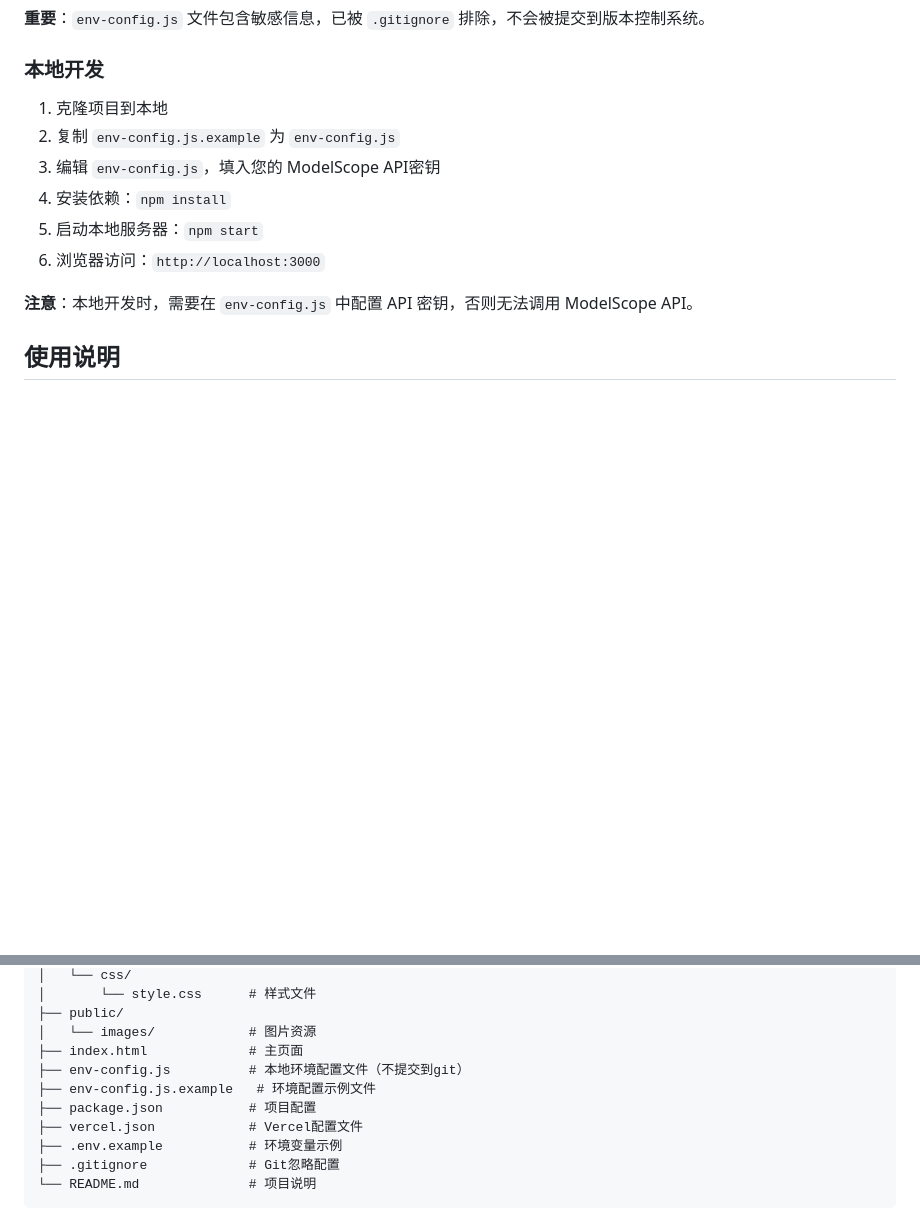
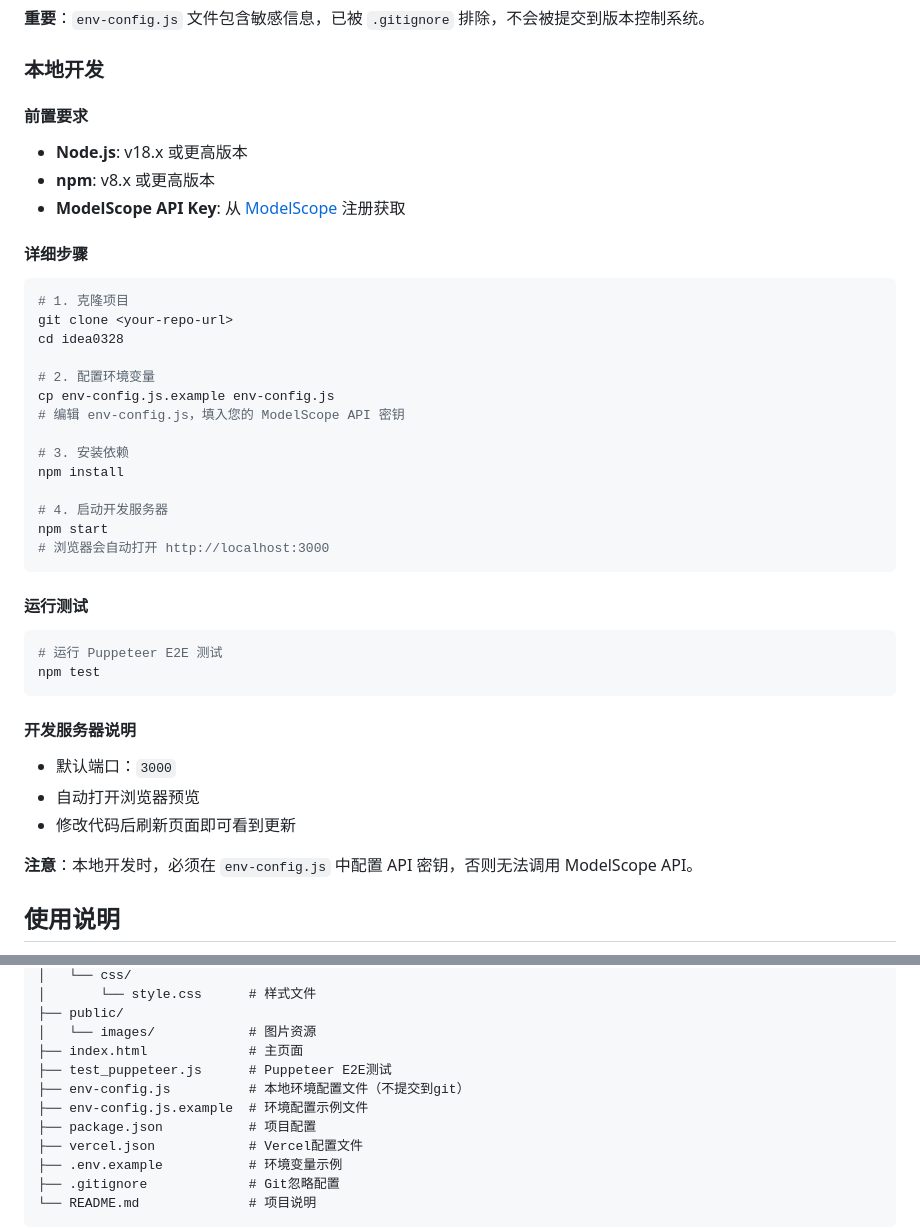
Before and after one commit to CaiJichang212/idea0328, a Markdown page: README.md, 2 parts joined by grey strips. GitHub-like rendering; blank space fills up the shorter version.

Commit message:
docs: 更新本地开发文档
- 添加详细的前置要求和步骤说明
- 添加 npm test 测试命令说明
- 添加开发服务器说明
- 更新项目结构文档

````diff
--- a/README.md
+++ b/README.md
@@ -63,14 +63,45 @@ window.ENV_CONFIG = {
 
 ### 本地开发
 
-1. 克隆项目到本地
-2. 复制 `env-config.js.example` 为 `env-config.js`
-3. 编辑 `env-config.js`，填入您的 ModelScope API密钥
-4. 安装依赖：`npm install`
-5. 启动本地服务器：`npm start`
-6. 浏览器访问：`http://localhost:3000`
+#### 前置要求
 
-**注意**：本地开发时，需要在 `env-config.js` 中配置 API 密钥，否则无法调用 ModelScope API。
+- **Node.js**: v18.x 或更高版本
+- **npm**: v8.x 或更高版本
+- **ModelScope API Key**: 从 [ModelScope](https://modelscope.cn) 注册获取
+
+#### 详细步骤
+
+```bash
+# 1. 克隆项目
+git clone <your-repo-url>
+cd idea0328
+
+# 2. 配置环境变量
+cp env-config.js.example env-config.js
+# 编辑 env-config.js，填入您的 ModelScope API 密钥
+
+# 3. 安装依赖
+npm install
+
+# 4. 启动开发服务器
+npm start
+# 浏览器会自动打开 http://localhost:3000
+```
+
+#### 运行测试
+
+```bash
+# 运行 Puppeteer E2E 测试
+npm test
+```
+
+#### 开发服务器说明
+
+- 默认端口：`3000`
+- 自动打开浏览器预览
+- 修改代码后刷新页面即可看到更新
+
+**注意**：本地开发时，必须在 `env-config.js` 中配置 API 密钥，否则无法调用 ModelScope API。
 
 ## 使用说明
 
@@ -116,8 +147,9 @@ window.ENV_CONFIG = {
 ├── public/
 │   └── images/            # 图片资源
 ├── index.html             # 主页面
+├── test_puppeteer.js      # Puppeteer E2E测试
 ├── env-config.js          # 本地环境配置文件（不提交到git）
-├── env-config.js.example   # 环境配置示例文件
+├── env-config.js.example  # 环境配置示例文件
 ├── package.json           # 项目配置
 ├── vercel.json            # Vercel配置文件
 ├── .env.example           # 环境变量示例
````
